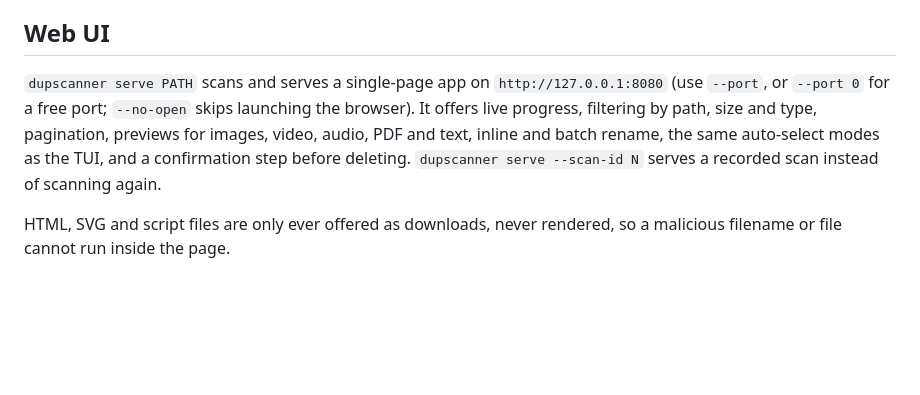
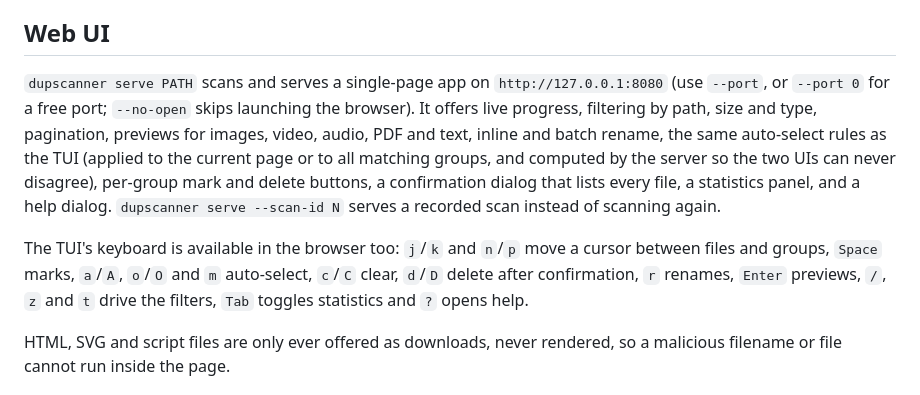
Before and after one commit to johnhenry/dupscanner, a Markdown page: README.md, the part around the change. Rendered like a GitHub page; blank space fills up the shorter version.

Commit message:
Docs: web keyboard parity, shared filter/selection/edit modules

```diff
--- a/README.md
+++ b/README.md
@@ -84,7 +84,9 @@ Both UIs use the same rules for filtering (size buckets, file types, path substr
 
 ## Web UI
 
-`dupscanner serve PATH` scans and serves a single-page app on `http://127.0.0.1:8080` (use `--port`, or `--port 0` for a free port; `--no-open` skips launching the browser). It offers live progress, filtering by path, size and type, pagination, previews for images, video, audio, PDF and text, inline and batch rename, the same auto-select modes as the TUI, and a confirmation step before deleting. `dupscanner serve --scan-id N` serves a recorded scan instead of scanning again.
+`dupscanner serve PATH` scans and serves a single-page app on `http://127.0.0.1:8080` (use `--port`, or `--port 0` for a free port; `--no-open` skips launching the browser). It offers live progress, filtering by path, size and type, pagination, previews for images, video, audio, PDF and text, inline and batch rename, the same auto-select rules as the TUI (applied to the current page or to all matching groups, and computed by the server so the two UIs can never disagree), per-group mark and delete buttons, a confirmation dialog that lists every file, a statistics panel, and a help dialog. `dupscanner serve --scan-id N` serves a recorded scan instead of scanning again.
+
+The TUI's keyboard is available in the browser too: `j`/`k` and `n`/`p` move a cursor between files and groups, `Space` marks, `a`/`A`, `o`/`O` and `m` auto-select, `c`/`C` clear, `d`/`D` delete after confirmation, `r` renames, `Enter` previews, `/`, `z` and `t` drive the filters, `Tab` toggles statistics and `?` opens help.
 
 HTML, SVG and script files are only ever offered as downloads, never rendered, so a malicious filename or file cannot run inside the page.
 
```
Also changed, not shown: ARCHITECTURE.md (+4 -0 lines).
